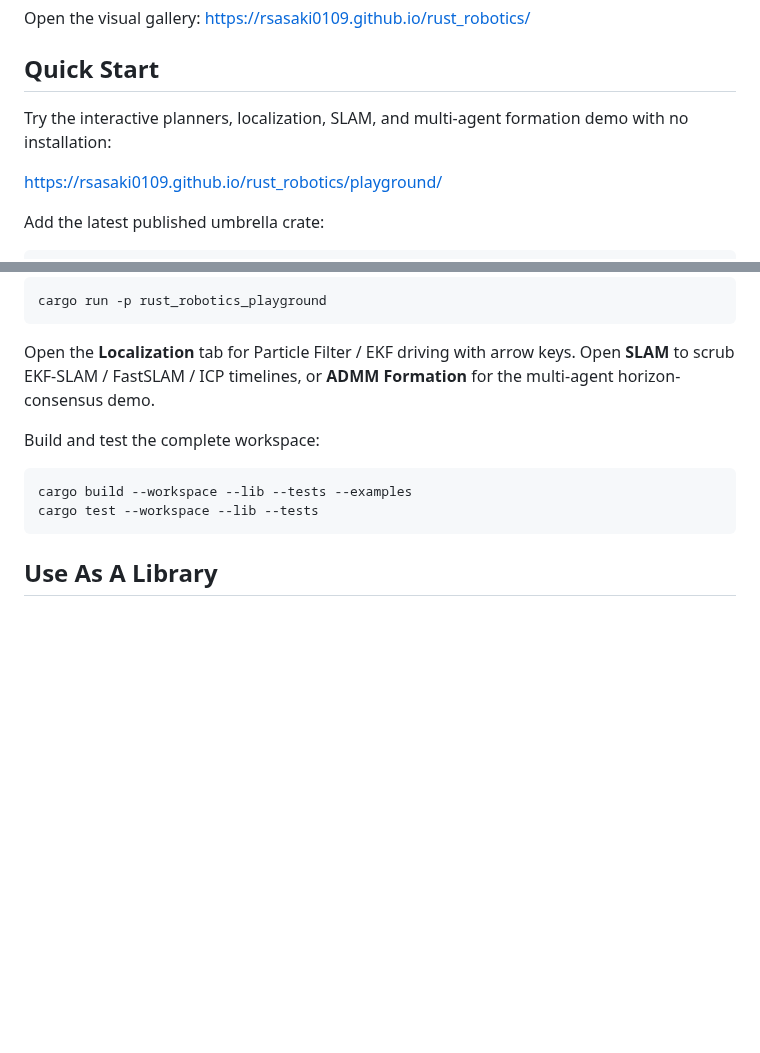
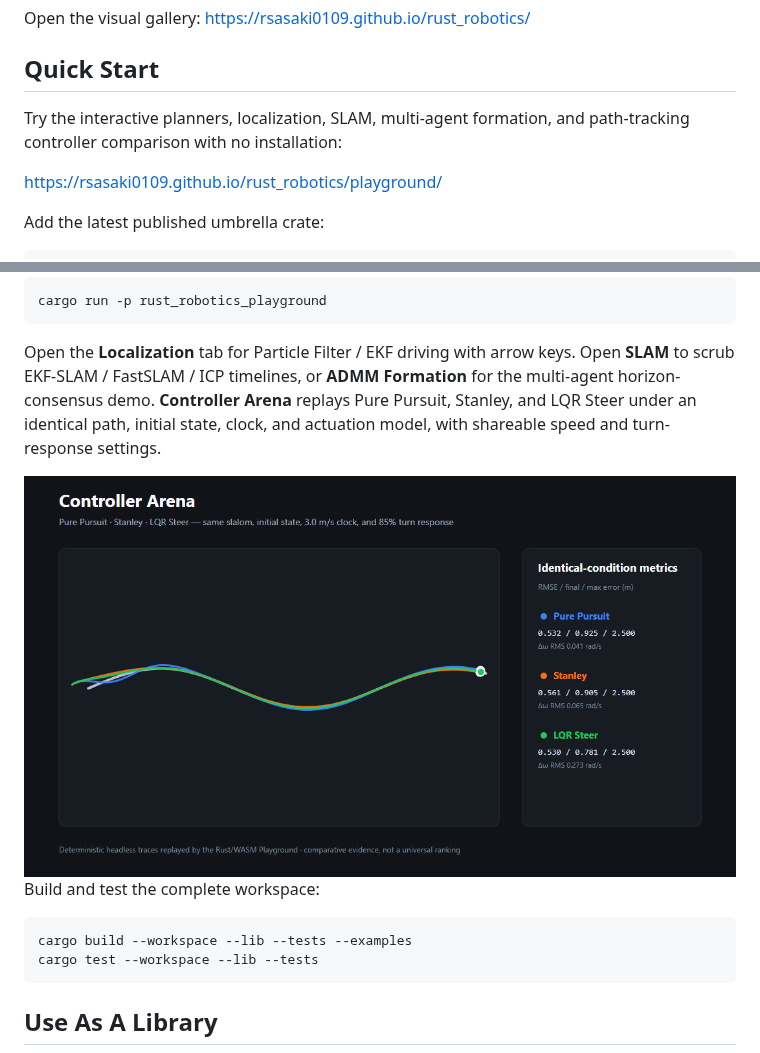
Before and after one commit to rsasaki0109/rust_robotics, a Markdown page: README.md, 2 parts joined by grey strips. GitHub-like rendering; pictures changed too: docs/assets/controller-arena.png (added); blank space fills up the shorter version.

```diff
--- a/README.md
+++ b/README.md
@@ -77,8 +77,8 @@ Open the visual gallery: <https://rsasaki0109.github.io/rust_robotics/>
 
 ## Quick Start
 
-Try the interactive planners, localization, SLAM, and multi-agent formation
-demo with no installation:
+Try the interactive planners, localization, SLAM, multi-agent formation, and
+path-tracking controller comparison with no installation:
 
 <https://rsasaki0109.github.io/rust_robotics/playground/>
 
@@ -104,7 +104,11 @@ cargo run -p rust_robotics_playground
 
 Open the **Localization** tab for Particle Filter / EKF driving with arrow keys.
 Open **SLAM** to scrub EKF-SLAM / FastSLAM / ICP timelines, or **ADMM Formation**
-for the multi-agent horizon-consensus demo.
+for the multi-agent horizon-consensus demo. **Controller Arena** replays Pure
+Pursuit, Stanley, and LQR Steer under an identical path, initial state, clock,
+and actuation model, with shareable speed and turn-response settings.
+
+<img src="./docs/assets/controller-arena.png" width="900" alt="Controller Arena comparing Pure Pursuit, Stanley, and LQR Steer">
 
 Build and test the complete workspace:
 
```
Also changed, not shown: crates/rust_robotics_playground/README.md (+22 -3 lines), docs/controller_arena_project.md (added, +307 -0 lines), plan.md (+13 -0 lines), 9 other files.
